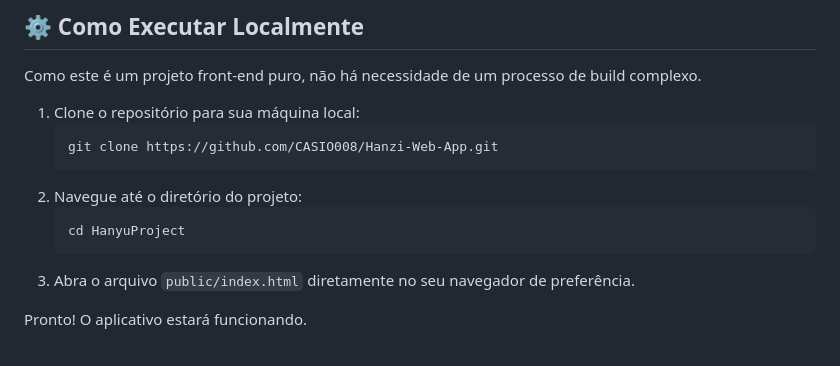
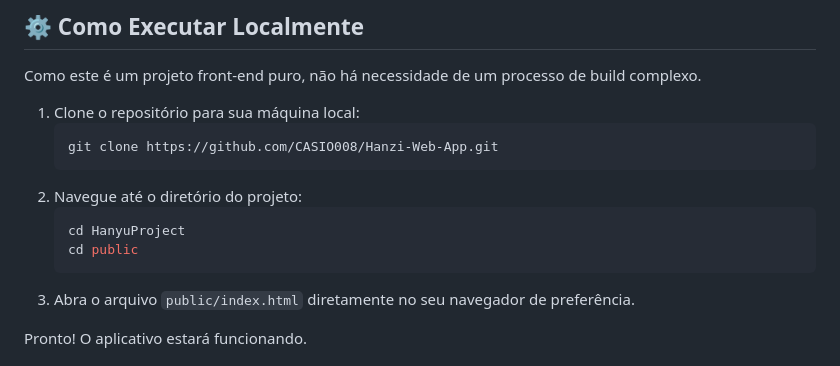
Before and after one commit to CASIO008/Hanzi-Web-App, a Markdown page: README.md, the part around the change. Rendered like a GitHub page.

````diff
--- a/README.md
+++ b/README.md
@@ -38,6 +38,7 @@ Como este é um projeto front-end puro, não há necessidade de um processo de b
 2.  Navegue até o diretório do projeto:
     ```bash
     cd HanyuProject
+    cd public
     ```
 3.  Abra o arquivo `public/index.html` diretamente no seu navegador de preferência.
 
````
